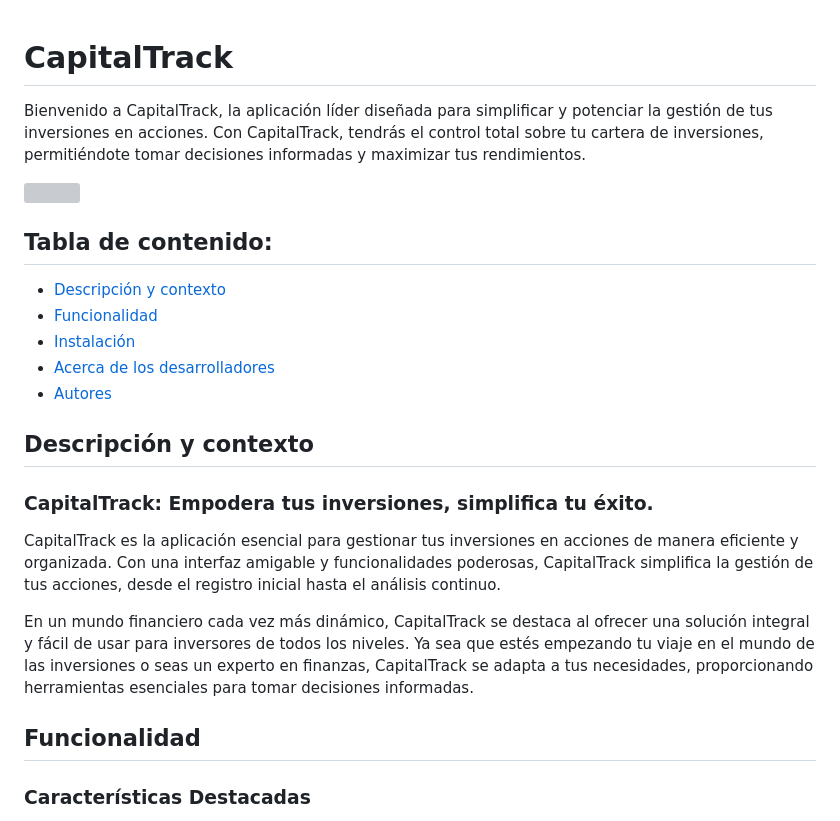
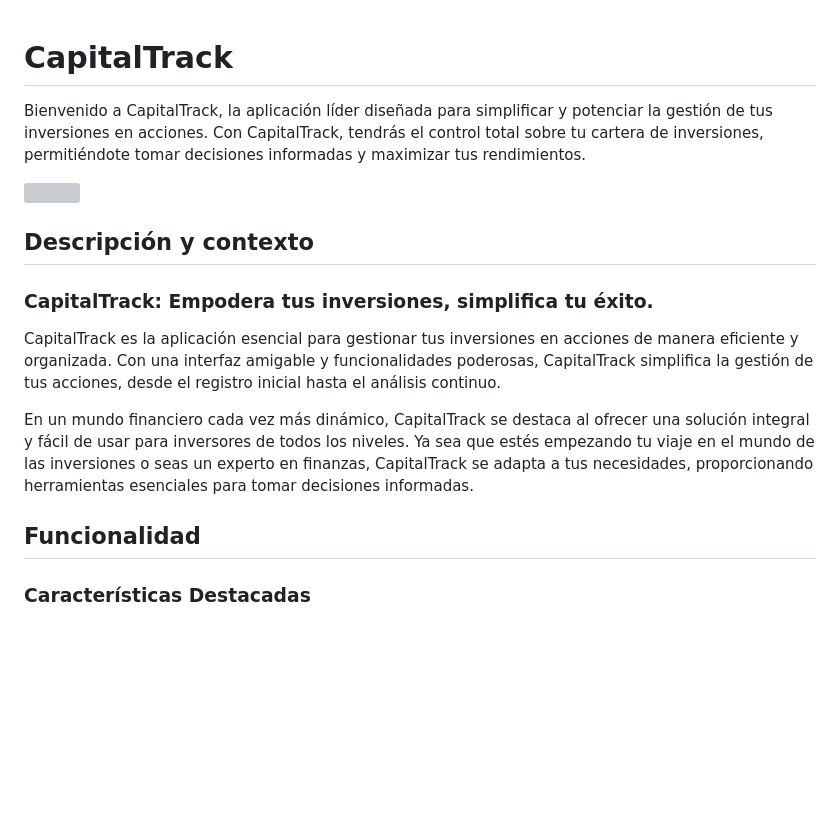
Before and after one commit to georgeQuishpe/proyecto-1b-cesw, a Markdown page: README.md, the part around the change printed below. GitHub-like rendering; blank space fills up the shorter version; grey boxes are pictures that could not be loaded.

```diff
--- a/README.md
+++ b/README.md
@@ -1,25 +1,17 @@
 # CapitalTrack
+
 Bienvenido a CapitalTrack, la aplicación líder diseñada para simplificar y potenciar la gestión de tus inversiones en acciones. Con CapitalTrack, tendrás el control total sobre tu cartera de inversiones, permitiéndote tomar decisiones informadas y maximizar tus rendimientos.
 
 ![](http://imgfz.com/i/WiGRoYb.png)
 
-## Tabla de contenido:
-
-- [Descripción y contexto](#descripción-y-contexto)
-- [Funcionalidad](#funcionalidad)
-- [Instalación](#instalación)
-- [Acerca de los desarrolladores](#acerca-de-los-desarrolladores)
-- [Autores](#autores)
-
 ## Descripción y contexto
-
 ### CapitalTrack: Empodera tus inversiones, simplifica tu éxito.
 CapitalTrack es la aplicación esencial para gestionar tus inversiones en acciones de manera eficiente y organizada. Con una interfaz amigable y funcionalidades poderosas, CapitalTrack simplifica la gestión de tus acciones, desde el registro inicial hasta el análisis continuo.
 
 En un mundo financiero cada vez más dinámico, CapitalTrack se destaca al ofrecer una solución integral y fácil de usar para inversores de todos los niveles. Ya sea que estés empezando tu viaje en el mundo de las inversiones o seas un experto en finanzas, CapitalTrack se adapta a tus necesidades, proporcionando herramientas esenciales para tomar decisiones informadas.
 
+
 ## Funcionalidad
-
 ### Características Destacadas
 
  *- Registro de Acciones mediante Formulario: *
```
Also changed, not shown: other parts of README.md (+90 -0 lines).
